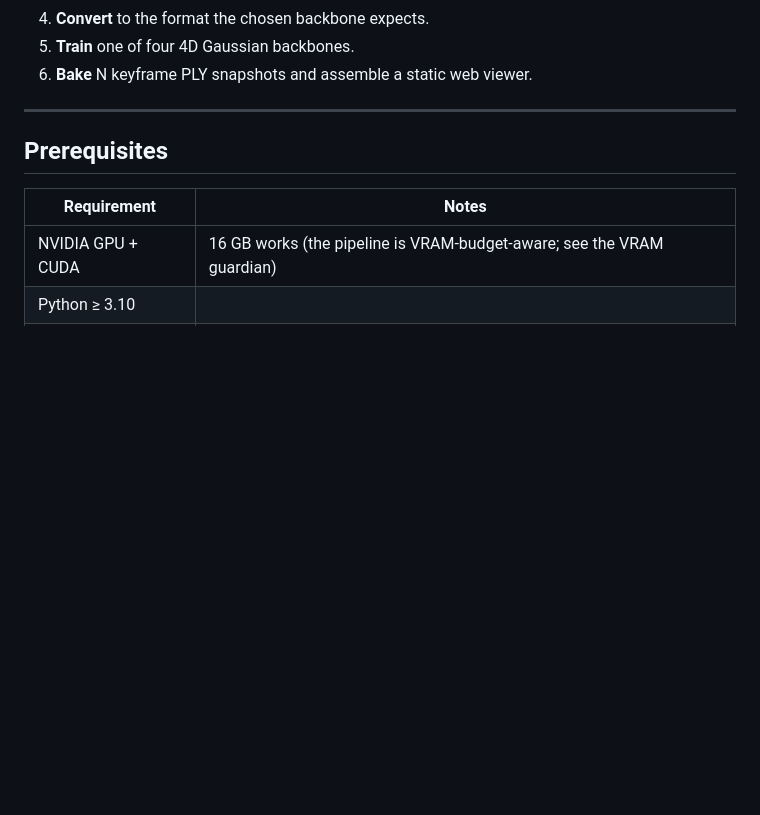
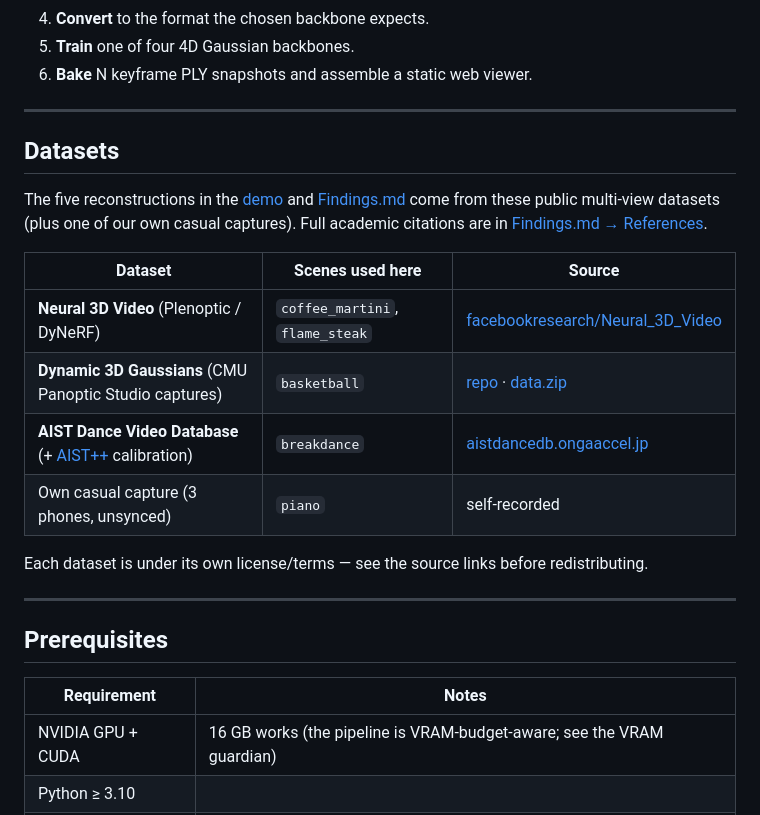
Before and after one commit to Ahmedn1/videosplat, a Markdown page: README.md, the part around the change. Drawn GitHub-style; blank space fills up the shorter version.

```diff
--- a/README.md
+++ b/README.md
@@ -36,6 +36,24 @@ timeline player (every keyframe, view-dependent colour) runs locally via
 4. **Convert** to the format the chosen backbone expects.
 5. **Train** one of four 4D Gaussian backbones.
 6. **Bake** N keyframe PLY snapshots and assemble a static web viewer.
+
+---
+
+## Datasets
+
+The five reconstructions in the [demo](https://videosplat-demo.netlify.app) and
+[Findings.md](Findings.md) come from these public multi-view datasets (plus one of
+our own casual captures). Full academic citations are in
+[Findings.md → References](Findings.md#references).
+
+| Dataset | Scenes used here | Source |
+|---|---|---|
+| **Neural 3D Video** (Plenoptic / DyNeRF) | `coffee_martini`, `flame_steak` | [facebookresearch/Neural_3D_Video](https://github.com/facebookresearch/Neural_3D_Video) |
+| **Dynamic 3D Gaussians** (CMU Panoptic Studio captures) | `basketball` | [repo](https://github.com/JonathonLuiten/Dynamic3DGaussians) · [data.zip](https://omnomnom.vision.rwth-aachen.de/data/Dynamic3DGaussians/data.zip) |
+| **AIST Dance Video Database** (+ [AIST++](https://google.github.io/aistplusplus_dataset/) calibration) | `breakdance` | [aistdancedb.ongaaccel.jp](https://aistdancedb.ongaaccel.jp/) |
+| Own casual capture (3 phones, unsynced) | `piano` | self-recorded |
+
+Each dataset is under its own license/terms — see the source links before redistributing.
 
 ---
 
```
Also changed, not shown: Findings.md (+54 -8 lines).
